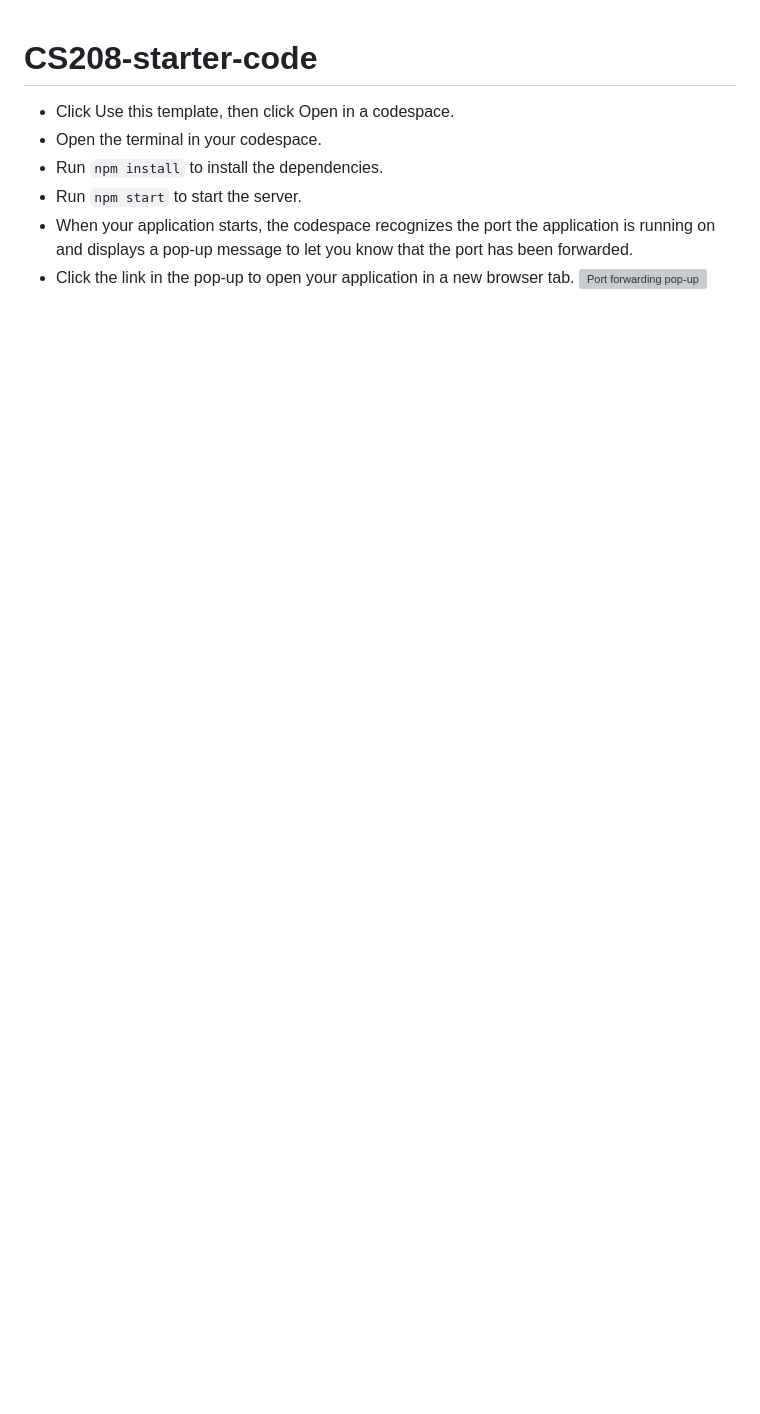
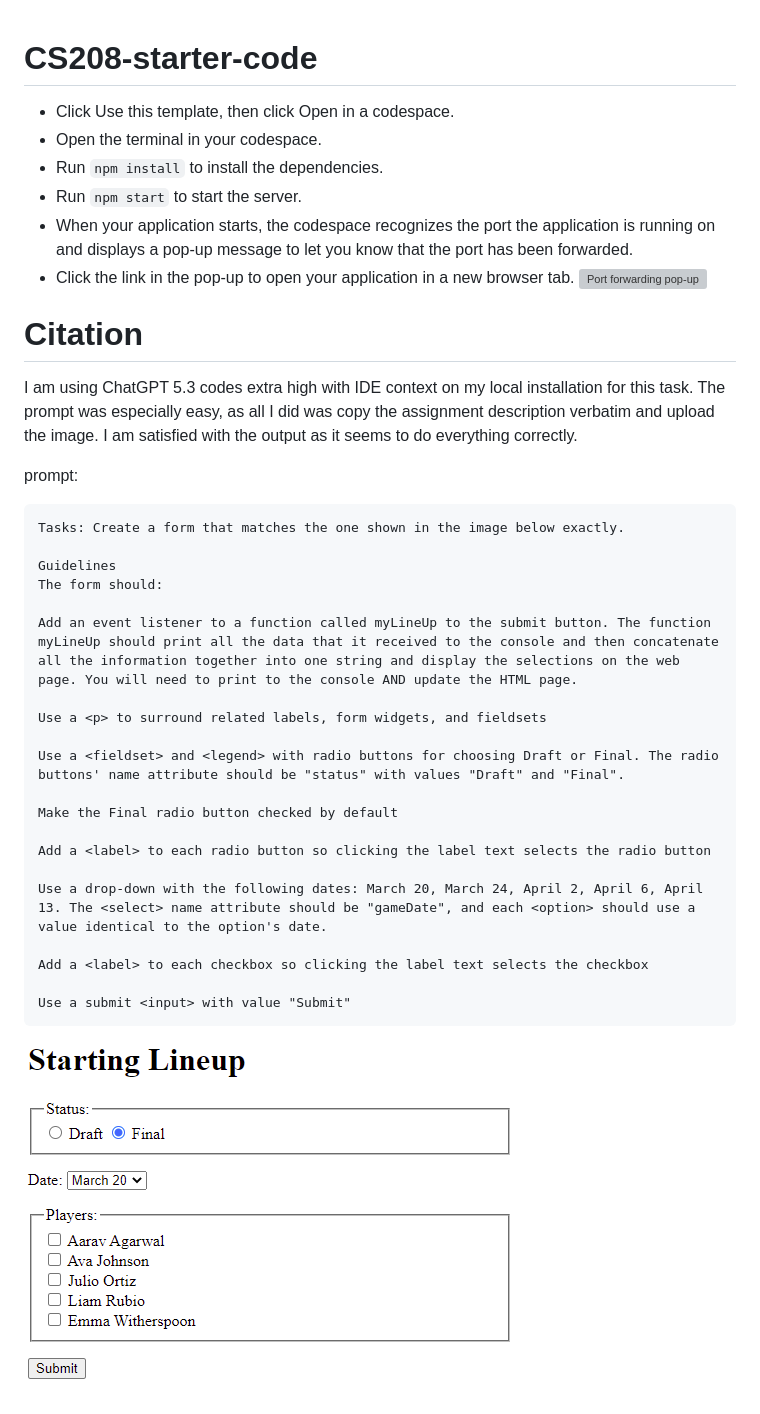
Before and after one commit to X-man34/9.03-Lab---JavaScript-in-the-Browser, a Markdown page: README.md, the part around the change. Rendered like a GitHub page; pictures changed too: 7.3-1.png (added); blank space fills up the shorter version; grey boxes are pictures that could not be loaded.

````diff
--- a/README.md
+++ b/README.md
@@ -7,3 +7,37 @@
 - When your application starts, the codespace recognizes the port the application is running on and displays a pop-up message to let you know that the port has been forwarded.
 - Click the link in the pop-up to open your application in a new browser tab.
 ![Port forwarding pop-up](https://docs.github.com/assets/cb-30807/mw-1440/images/help/codespaces/codespaces-port3000-toast.webp)
+
+
+# Citation
+
+I am using ChatGPT 5.3 codes extra high with IDE context on my local installation for this task.
+The prompt was especially easy, as all I did was copy the assignment description verbatim and upload the image.
+I am satisfied with the output as it seems to do everything correctly.
+
+prompt:
+
+```prompt
+Tasks: Create a form that matches the one shown in the image below exactly.
+
+Guidelines
+The form should:
+
+Add an event listener to a function called myLineUp to the submit button. The function myLineUp should print all the data that it received to the console and then concatenate all the information together into one string and display the selections on the web page. You will need to print to the console AND update the HTML page.
+
+Use a <p> to surround related labels, form widgets, and fieldsets
+
+Use a <fieldset> and <legend> with radio buttons for choosing Draft or Final. The radio buttons' name attribute should be "status" with values "Draft" and "Final".
+
+Make the Final radio button checked by default
+
+Add a <label> to each radio button so clicking the label text selects the radio button
+
+Use a drop-down with the following dates: March 20, March 24, April 2, April 6, April 13. The <select> name attribute should be "gameDate", and each <option> should use a value identical to the option's date.
+
+Add a <label> to each checkbox so clicking the label text selects the checkbox
+
+Use a submit <input> with value "Submit"
+```
+
+![Image](7.3-1.png)
````
Also changed, not shown: 4 other files.
